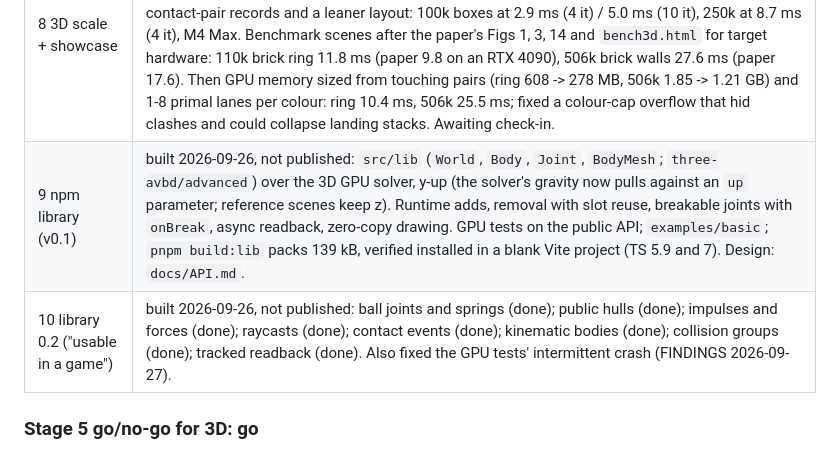
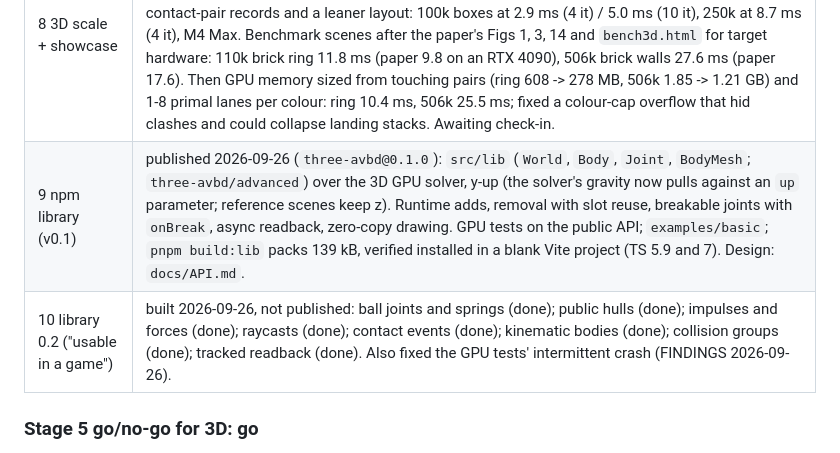
Before and after one commit to sbobyn/three-avbd, a Markdown page: docs/PLAN.md, the part around the change. Drawn GitHub-style.

Commit message:
docs: v0.1 is published; the crash finding's date
Co-Authored-By: Claude Opus 5.5 <noreply@anthropic.com>

```diff
--- a/docs/PLAN.md
+++ b/docs/PLAN.md
@@ -13,8 +13,8 @@
 | 6 3D CPU reference port | done 2026-09-24: `src/avbd3d/ref` is bit-identical to the upstream C++ (f64, no FMA) on all 14 scenes over 600 frames; behaviour tests; `index3d.html` viewer (orbit camera, shadows, drag, shoot). |
 | 7 3D WebGPU | done 2026-09-24: `src/avbd3d/gpu`, whole step on the GPU (shares the 2D colouring/adjacency/args/scan kernels). Seeded single step matches the f64 reference to ≤ 3e-6; narrowphase matches on 300 random pairs; GPU behaviour suite passes; zero-copy rendering and a CPU/WebGPU switch in the viewer. 100k boxes at 22 ms (10 it, M4 Max). Awaiting check-in. |
 | 8 3D scale + showcase | done 2026-09-24 (first pass): per-kernel profiling and fixes (AABB pair filter, 8-vertex clipper, lean dual write-back, large-body cap); iteration sweep; GPU-only spheres; Box2D-style face bias; showcase scenes after paper Figs 1/3, 7, 12, 13 plus piles to 250k; `pnpm bench3d:gpu`. Then contact-pair records and a leaner layout: 100k boxes at 2.9 ms (4 it) / 5.0 ms (10 it), 250k at 8.7 ms (4 it), M4 Max. Benchmark scenes after the paper's Figs 1, 3, 14 and `bench3d.html` for target hardware: 110k brick ring 11.8 ms (paper 9.8 on an RTX 4090), 506k brick walls 27.6 ms (paper 17.6). Then GPU memory sized from touching pairs (ring 608 -> 278 MB, 506k 1.85 -> 1.21 GB) and 1-8 primal lanes per colour: ring 10.4 ms, 506k 25.5 ms; fixed a colour-cap overflow that hid clashes and could collapse landing stacks. Awaiting check-in. |
-| 9 npm library (v0.1) | built 2026-09-26, not published: `src/lib` (`World`, `Body`, `Joint`, `BodyMesh`; `three-avbd/advanced`) over the 3D GPU solver, y-up (the solver's gravity now pulls against an `up` parameter; reference scenes keep z). Runtime adds, removal with slot reuse, breakable joints with `onBreak`, async readback, zero-copy drawing. GPU tests on the public API; `examples/basic`; `pnpm build:lib` packs 139 kB, verified installed in a blank Vite project (TS 5.9 and 7). Design: `docs/API.md`. |
-| 10 library 0.2 ("usable in a game") | built 2026-09-26, not published: ball joints and springs (done); public hulls (done); impulses and forces (done); raycasts (done); contact events (done); kinematic bodies (done); collision groups (done); tracked readback (done). Also fixed the GPU tests' intermittent crash (FINDINGS 2026-09-27). |
+| 9 npm library (v0.1) | published 2026-09-26 (`three-avbd@0.1.0`): `src/lib` (`World`, `Body`, `Joint`, `BodyMesh`; `three-avbd/advanced`) over the 3D GPU solver, y-up (the solver's gravity now pulls against an `up` parameter; reference scenes keep z). Runtime adds, removal with slot reuse, breakable joints with `onBreak`, async readback, zero-copy drawing. GPU tests on the public API; `examples/basic`; `pnpm build:lib` packs 139 kB, verified installed in a blank Vite project (TS 5.9 and 7). Design: `docs/API.md`. |
+| 10 library 0.2 ("usable in a game") | built 2026-09-26, not published: ball joints and springs (done); public hulls (done); impulses and forces (done); raycasts (done); contact events (done); kinematic bodies (done); collision groups (done); tracked readback (done). Also fixed the GPU tests' intermittent crash (FINDINGS 2026-09-26). |
 
 ### Stage 5 go/no-go for 3D: go
 Everything around the per-body solve carries over unchanged in design: SoA layout, grid
```
Also changed, not shown: docs/FINDINGS.md (+1 -1 lines).
